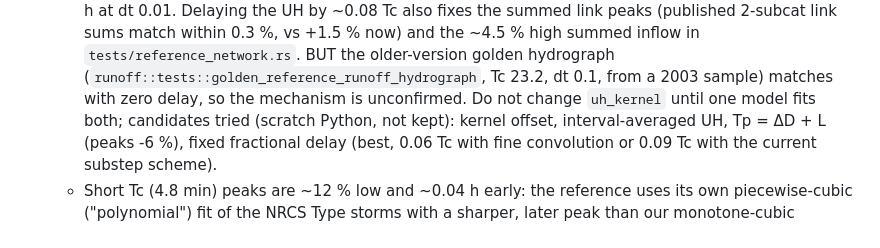
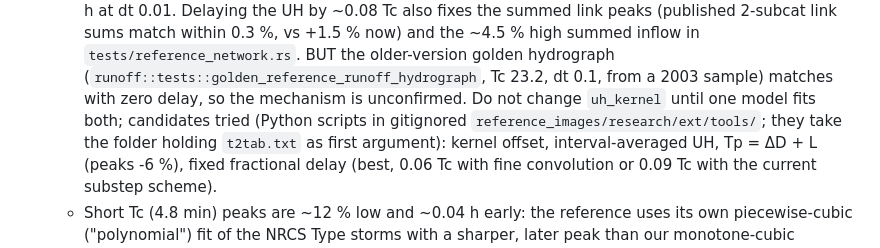
Before and after one commit to Coletronix/wavestorm, a Markdown page: AGENTS.md, the part around the change. Drawn GitHub-style.

Commit message:
Note where timing experiment scripts live
Co-Authored-By: Claude Opus 5.5 <noreply@anthropic.com>

```diff
--- a/AGENTS.md
+++ b/AGENTS.md
@@ -115,7 +115,7 @@ Keep this section updated at the end of every session.
     summed inflow in `tests/reference_network.rs`. BUT the older-version golden hydrograph
     (`runoff::tests::golden_reference_runoff_hydrograph`, Tc 23.2, dt 0.1, from a 2003 sample)
     matches with zero delay, so the mechanism is unconfirmed. Do not change `uh_kernel`
-    until one model fits both; candidates tried (scratch Python, not kept): kernel offset,
+    until one model fits both; candidates tried (Python scripts in gitignored `reference_images/research/ext/tools/`; they take the folder holding `t2tab.txt` as first argument): kernel offset,
     interval-averaged UH, Tp = ΔD + L (peaks -6 %), fixed fractional delay (best, 0.06 Tc with
     fine convolution or 0.09 Tc with the current substep scheme).
   - Short Tc (4.8 min) peaks are ~12 % low and ~0.04 h early: the reference uses its own
```
